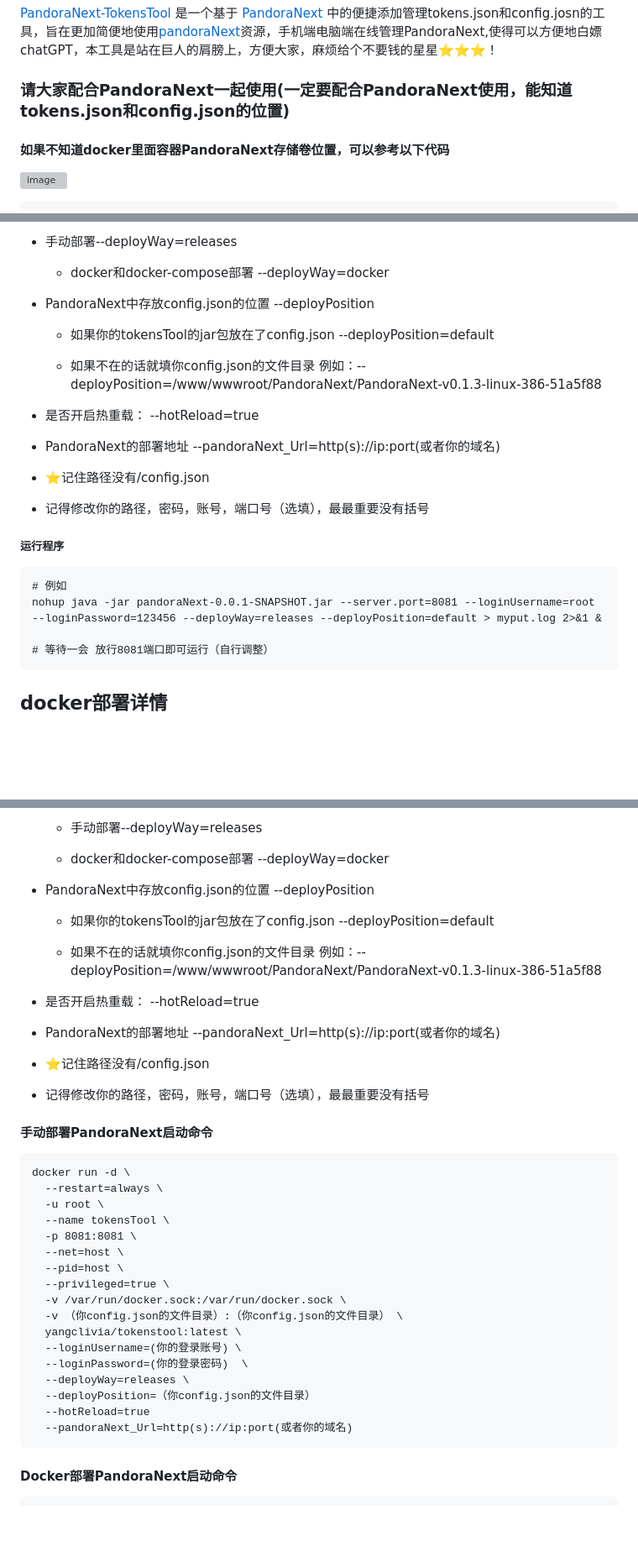
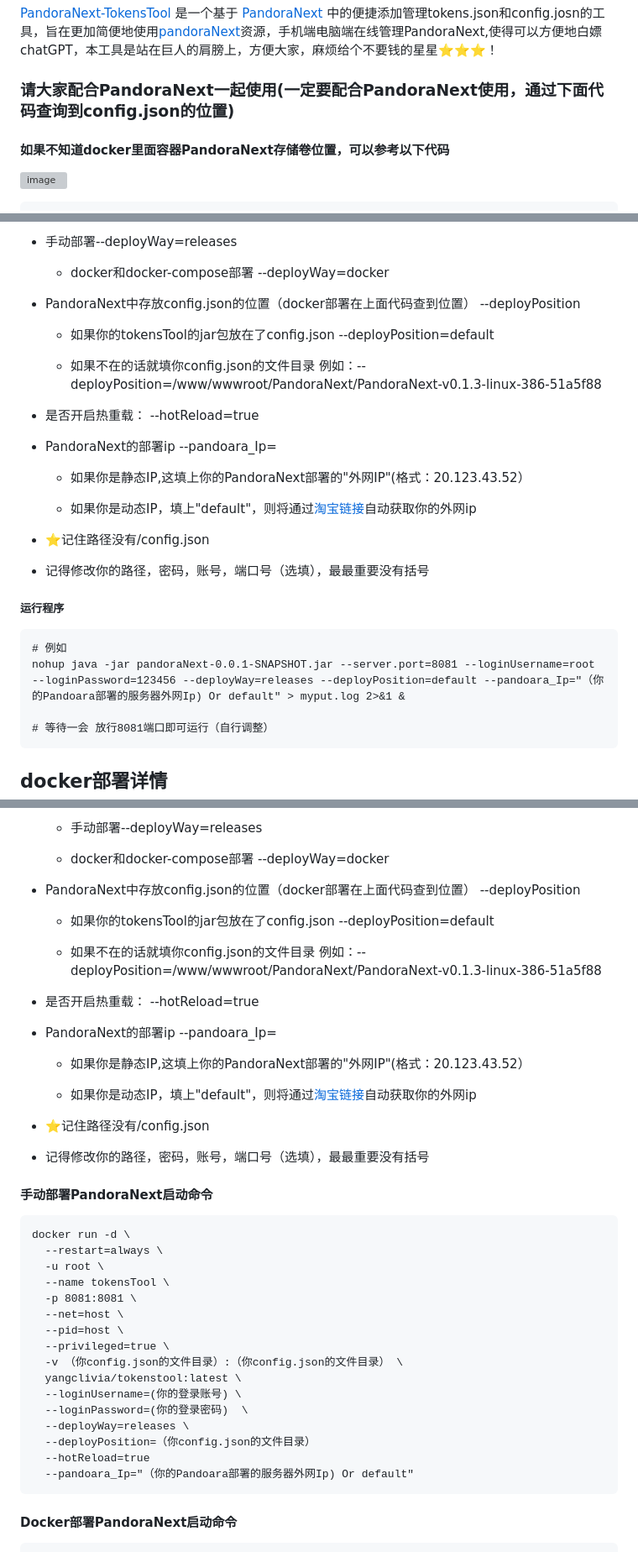
Before and after one commit to Yanyutin753/PandoraNext-TokensTool, a Markdown page: README.md, 3 parts joined by grey strips. Shown at 84% size. Drawn GitHub-style; blank space fills up the shorter version; grey boxes are pictures that could not be loaded.

````diff
--- a/README.md
+++ b/README.md
@@ -5,7 +5,7 @@
 
 [PandoraNext-TokensTool](https://github.com/Yanyutin753/PandoraNext-TokensTool) 是一个基于 [PandoraNext](https://github.com/pandora-next/deploy) 中的便捷添加管理tokens.json和config.josn的工具，旨在更加简便地使用[pandoraNext](https://github.com/pandora-next/deploy)资源，手机端电脑端在线管理PandoraNext,使得可以方便地白嫖 chatGPT，本工具是站在巨人的肩膀上，方便大家，麻烦给个不要钱的星星⭐⭐⭐！
 
-### 请大家配合PandoraNext一起使用(一定要配合PandoraNext使用，能知道tokens.json和config.json的位置)
+### 请大家配合PandoraNext一起使用(一定要配合PandoraNext使用，通过下面代码查询到config.json的位置)
 
 #### 如果不知道docker里面容器PandoraNext存储卷位置，可以参考以下代码
 
@@ -120,7 +124,7 @@ cd （你的jar包的位置）
 
    * docker和docker-compose部署 --deployWay=docker
 
-- PandoraNext中存放config.json的位置 --deployPosition
+- PandoraNext中存放config.json的位置（docker部署在上面代码查到位置） --deployPosition
 
    * 如果你的tokensTool的jar包放在了config.json --deployPosition=default
 
@@ -128,7 +132,11 @@ cd （你的jar包的位置）
 
 - 是否开启热重载：  --hotReload=true
 
-- PandoraNext的部署地址  --pandoraNext_Url=http(s)://ip:port(或者你的域名)
+- PandoraNext的部署ip  --pandoara_Ip=
+
+   * 如果你是静态IP,这填上你的PandoraNext部署的"外网IP"(格式：20.123.43.52）
+
+   * 如果你是动态IP，填上"default"，则将通过[淘宝链接](https://www.taobao.com/help/getip.php)自动获取你的外网ip
 
 - ⭐记住路径没有/config.json
 
@@ -138,7 +146,7 @@ cd （你的jar包的位置）
 
 ```
 # 例如
-nohup java -jar pandoraNext-0.0.1-SNAPSHOT.jar --server.port=8081 --loginUsername=root --loginPassword=123456 --deployWay=releases --deployPosition=default > myput.log 2>&1 &
+nohup java -jar pandoraNext-0.0.1-SNAPSHOT.jar --server.port=8081 --loginUsername=root --loginPassword=123456 --deployWay=releases --deployPosition=default --pandoara_Ip="（你的Pandoara部署的服务器外网Ip) Or default" > myput.log 2>&1 &
 
 # 等待一会 放行8081端口即可运行（自行调整）
 ```
@@ -164,7 +172,7 @@ docker pull yangclivia/tokenstool:latest
 
    * docker和docker-compose部署 --deployWay=docker
 
-- PandoraNext中存放config.json的位置 --deployPosition
+- PandoraNext中存放config.json的位置（docker部署在上面代码查到位置） --deployPosition
 
    * 如果你的tokensTool的jar包放在了config.json --deployPosition=default
 
@@ -172,7 +180,11 @@ docker pull yangclivia/tokenstool:latest
 
 - 是否开启热重载：  --hotReload=true
 
-- PandoraNext的部署地址  --pandoraNext_Url=http(s)://ip:port(或者你的域名)
+- PandoraNext的部署ip  --pandoara_Ip=
+
+   * 如果你是静态IP,这填上你的PandoraNext部署的"外网IP"(格式：20.123.43.52）
+
+   * 如果你是动态IP，填上"default"，则将通过[淘宝链接](https://www.taobao.com/help/getip.php)自动获取你的外网ip
 
 - ⭐记住路径没有/config.json
 
@@ -189,7 +201,6 @@ docker run -d \
   --net=host \
   --pid=host \
   --privileged=true \
-  -v /var/run/docker.sock:/var/run/docker.sock \
   -v （你config.json的文件目录）:（你config.json的文件目录） \
   yangclivia/tokenstool:latest \
   --loginUsername=(你的登录账号) \
@@ -197,7 +208,7 @@ docker run -d \
   --deployWay=releases \
   --deployPosition=（你config.json的文件目录）
   --hotReload=true
-  --pandoraNext_Url=http(s)://ip:port(或者你的域名)
+  --pandoara_Ip="（你的Pandoara部署的服务器外网Ip) Or default"
 ```
 
 #### Docker部署PandoraNext启动命令
````
Also changed, not shown: other parts of README.md (+12 -4 lines).
